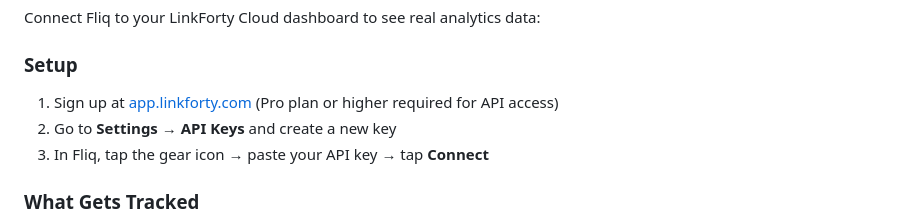
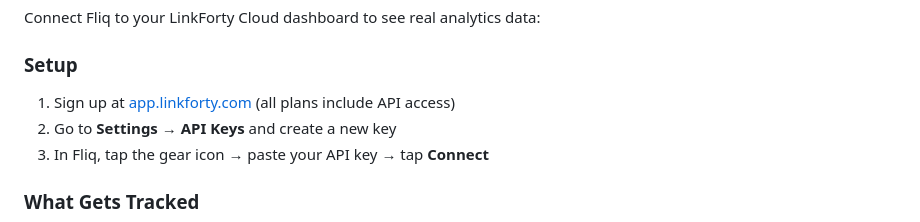
Before and after one commit to LinkForty/fliq, a Markdown page: README.md, the part around the change. Drawn GitHub-style.

Commit message:
docs: update README to reflect free plan API access

```diff
--- a/README.md
+++ b/README.md
@@ -45,7 +45,7 @@ Connect Fliq to your LinkForty Cloud dashboard to see real analytics data:
 
 ### Setup
 
-1. Sign up at [app.linkforty.com](https://app.linkforty.com) (Pro plan or higher required for API access)
+1. Sign up at [app.linkforty.com](https://app.linkforty.com) (all plans include API access)
 2. Go to **Settings → API Keys** and create a new key
 3. In Fliq, tap the gear icon → paste your API key → tap **Connect**
 
```
